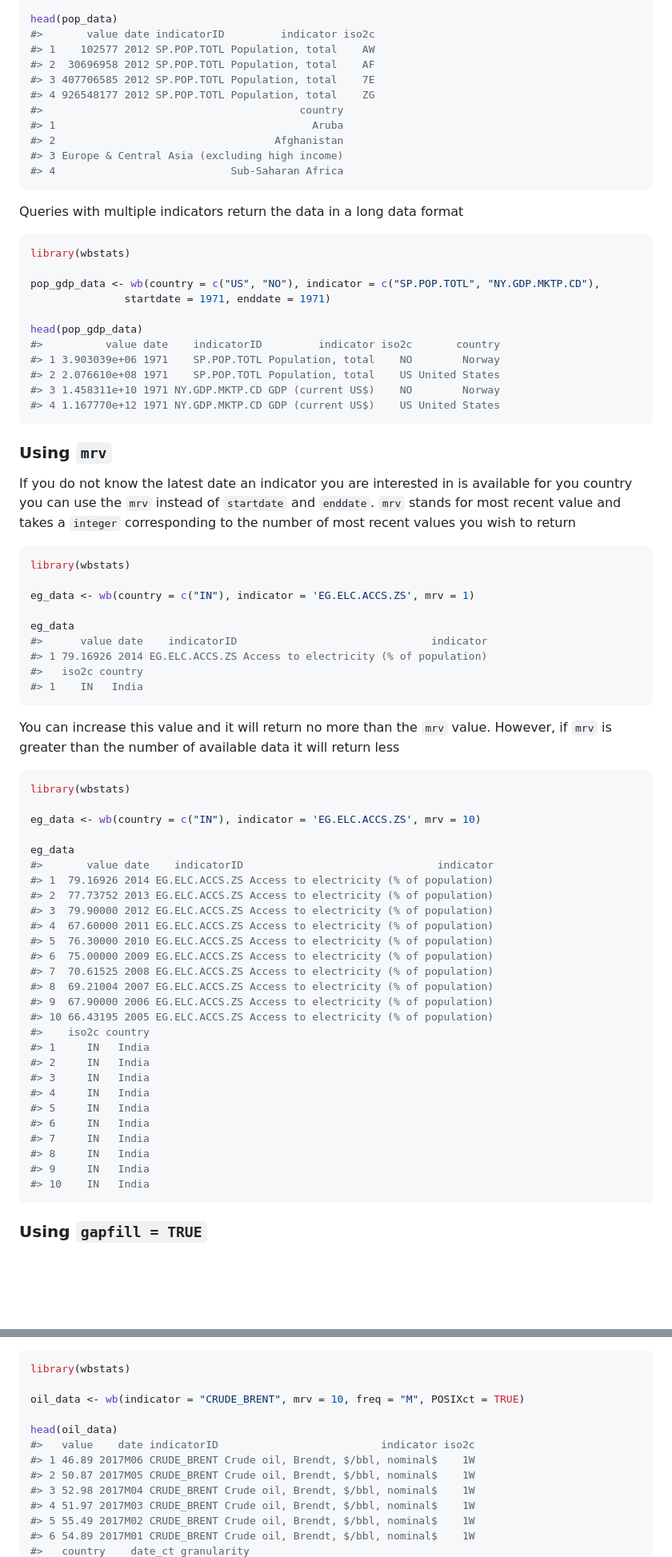
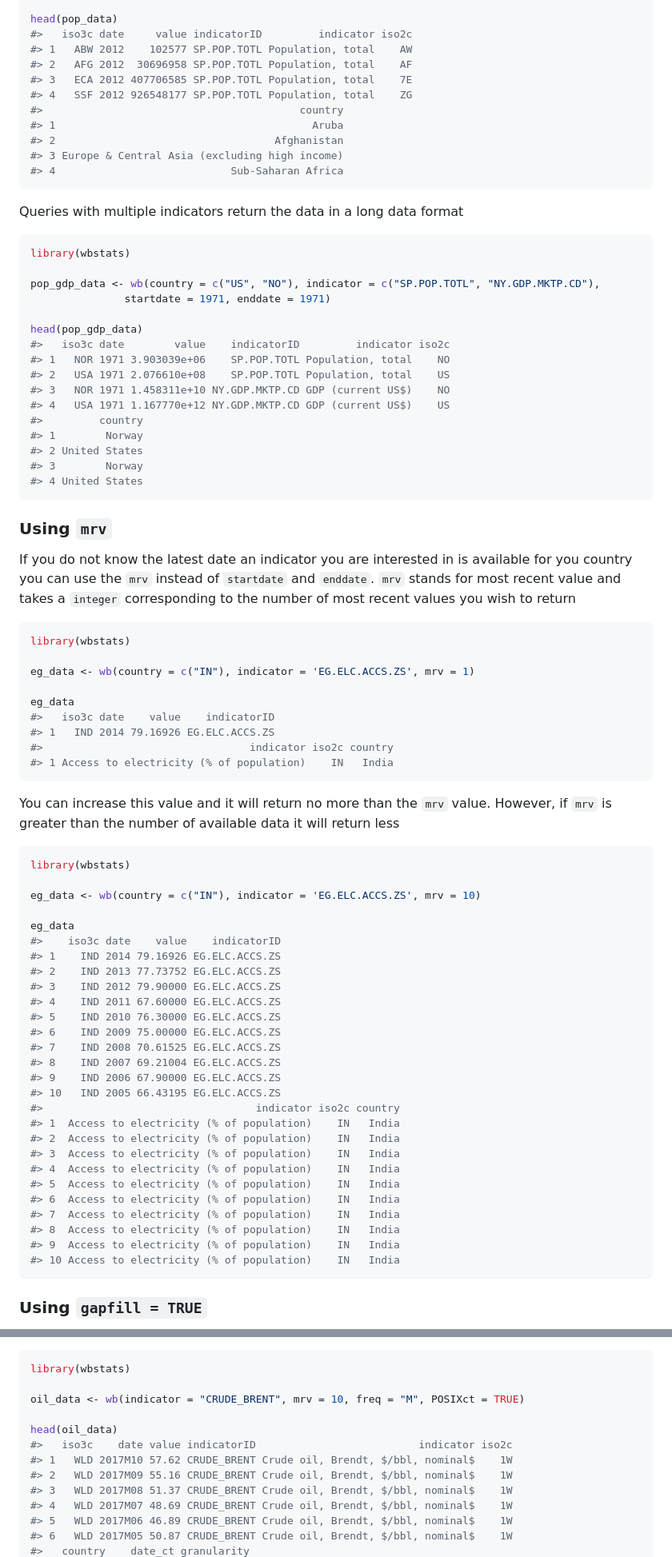
Before and after one commit to gshs-ornl/wbstats, a Markdown page: README.md, 2 parts joined by grey strips. Shown: that part at 80% size. GitHub-like rendering; blank space fills up the shorter version.

````diff
--- a/README.md
+++ b/README.md
@@ -211,11 +211,11 @@ pop_data <- wb(country = c("ABW","AF", "SSF", "ECA", "NOC"),
 #> excluded from the request: NOC
 
 head(pop_data)
-#>       value date indicatorID         indicator iso2c
-#> 1    102577 2012 SP.POP.TOTL Population, total    AW
-#> 2  30696958 2012 SP.POP.TOTL Population, total    AF
-#> 3 407706585 2012 SP.POP.TOTL Population, total    7E
-#> 4 926548177 2012 SP.POP.TOTL Population, total    ZG
+#>   iso3c date     value indicatorID         indicator iso2c
+#> 1   ABW 2012    102577 SP.POP.TOTL Population, total    AW
+#> 2   AFG 2012  30696958 SP.POP.TOTL Population, total    AF
+#> 3   ECA 2012 407706585 SP.POP.TOTL Population, total    7E
+#> 4   SSF 2012 926548177 SP.POP.TOTL Population, total    ZG
 #>                                         country
 #> 1                                         Aruba
 #> 2                                   Afghanistan
@@ -232,11 +232,16 @@ pop_gdp_data <- wb(country = c("US", "NO"), indicator = c("SP.POP.TOTL", "NY.GDP
                startdate = 1971, enddate = 1971)
 
 head(pop_gdp_data)
-#>          value date    indicatorID         indicator iso2c       country
-#> 1 3.903039e+06 1971    SP.POP.TOTL Population, total    NO        Norway
-#> 2 2.076610e+08 1971    SP.POP.TOTL Population, total    US United States
-#> 3 1.458311e+10 1971 NY.GDP.MKTP.CD GDP (current US$)    NO        Norway
-#> 4 1.167770e+12 1971 NY.GDP.MKTP.CD GDP (current US$)    US United States
+#>   iso3c date        value    indicatorID         indicator iso2c
+#> 1   NOR 1971 3.903039e+06    SP.POP.TOTL Population, total    NO
+#> 2   USA 1971 2.076610e+08    SP.POP.TOTL Population, total    US
+#> 3   NOR 1971 1.458311e+10 NY.GDP.MKTP.CD GDP (current US$)    NO
+#> 4   USA 1971 1.167770e+12 NY.GDP.MKTP.CD GDP (current US$)    US
+#>         country
+#> 1        Norway
+#> 2 United States
+#> 3        Norway
+#> 4 United States
 ```
 
 ### Using `mrv`
@@ -249,10 +254,10 @@ library(wbstats)
 eg_data <- wb(country = c("IN"), indicator = 'EG.ELC.ACCS.ZS', mrv = 1)
 
 eg_data
-#>      value date    indicatorID                               indicator
-#> 1 79.16926 2014 EG.ELC.ACCS.ZS Access to electricity (% of population)
-#>   iso2c country
-#> 1    IN   India
+#>   iso3c date    value    indicatorID
+#> 1   IND 2014 79.16926 EG.ELC.ACCS.ZS
+#>                                 indicator iso2c country
+#> 1 Access to electricity (% of population)    IN   India
 ```
 
 You can increase this value and it will return no more than the `mrv` value. However, if `mrv` is greater than the number of available data it will return less
@@ -263,28 +268,28 @@ library(wbstats)
 eg_data <- wb(country = c("IN"), indicator = 'EG.ELC.ACCS.ZS', mrv = 10)
 
 eg_data
-#>       value date    indicatorID                               indicator
-#> 1  79.16926 2014 EG.ELC.ACCS.ZS Access to electricity (% of population)
-#> 2  77.73752 2013 EG.ELC.ACCS.ZS Access to electricity (% of population)
-#> 3  79.90000 2012 EG.ELC.ACCS.ZS Access to electricity (% of population)
-#> 4  67.60000 2011 EG.ELC.ACCS.ZS Access to electricity (% of population)
-#> 5  76.30000 2010 EG.ELC.ACCS.ZS Access to electricity (% of population)
-#> 6  75.00000 2009 EG.ELC.ACCS.ZS Access to electricity (% of population)
-#> 7  70.61525 2008 EG.ELC.ACCS.ZS Access to electricity (% of population)
-#> 8  69.21004 2007 EG.ELC.ACCS.ZS Access to electricity (% of population)
-#> 9  67.90000 2006 EG.ELC.ACCS.ZS Access to electricity (% of population)
-#> 10 66.43195 2005 EG.ELC.ACCS.ZS Access to electricity (% of population)
-#>    iso2c country
-#> 1     IN   India
-#> 2     IN   India
-#> 3     IN   India
-#> 4     IN   India
-#> 5     IN   India
-#> 6     IN   India
-#> 7     IN   India
-#> 8     IN   India
-#> 9     IN   India
-#> 10    IN   India
+#>    iso3c date    value    indicatorID
+#> 1    IND 2014 79.16926 EG.ELC.ACCS.ZS
+#> 2    IND 2013 77.73752 EG.ELC.ACCS.ZS
+#> 3    IND 2012 79.90000 EG.ELC.ACCS.ZS
+#> 4    IND 2011 67.60000 EG.ELC.ACCS.ZS
+#> 5    IND 2010 76.30000 EG.ELC.ACCS.ZS
+#> 6    IND 2009 75.00000 EG.ELC.ACCS.ZS
+#> 7    IND 2008 70.61525 EG.ELC.ACCS.ZS
+#> 8    IND 2007 69.21004 EG.ELC.ACCS.ZS
+#> 9    IND 2006 67.90000 EG.ELC.ACCS.ZS
+#> 10   IND 2005 66.43195 EG.ELC.ACCS.ZS
+#>                                  indicator iso2c country
+#> 1  Access to electricity (% of population)    IN   India
+#> 2  Access to electricity (% of population)    IN   India
+#> 3  Access to electricity (% of population)    IN   India
+#> 4  Access to electricity (% of population)    IN   India
+#> 5  Access to electricity (% of population)    IN   India
+#> 6  Access to electricity (% of population)    IN   India
+#> 7  Access to electricity (% of population)    IN   India
+#> 8  Access to electricity (% of population)    IN   India
+#> 9  Access to electricity (% of population)    IN   India
+#> 10 Access to electricity (% of population)    IN   India
 ```
 
 ### Using `gapfill = TRUE`
@@ -333,11 +338,11 @@ library(wbstats)
 oil_data <- wb(indicator = "CRUDE_BRENT", mrv = 10, freq = "M", POSIXct = TRUE)
 
 head(oil_data)
-#>   value    date indicatorID                          indicator iso2c
-#> 1 46.89 2017M06 CRUDE_BRENT Crude oil, Brendt, $/bbl, nominal$    1W
-#> 2 50.87 2017M05 CRUDE_BRENT Crude oil, Brendt, $/bbl, nominal$    1W
-#> 3 52.98 2017M04 CRUDE_BRENT Crude oil, Brendt, $/bbl, nominal$    1W
-#> 4 51.97 2017M03 CRUDE_BRENT Crude oil, Brendt, $/bbl, nominal$    1W
-#> 5 55.49 2017M02 CRUDE_BRENT Crude oil, Brendt, $/bbl, nominal$    1W
-#> 6 54.89 2017M01 CRUDE_BRENT Crude oil, Brendt, $/bbl, nominal$    1W
+#>   iso3c    date value indicatorID                          indicator iso2c
+#> 1   WLD 2017M10 57.62 CRUDE_BRENT Crude oil, Brendt, $/bbl, nominal$    1W
+#> 2   WLD 2017M09 55.16 CRUDE_BRENT Crude oil, Brendt, $/bbl, nominal$    1W
+#> 3   WLD 2017M08 51.37 CRUDE_BRENT Crude oil, Brendt, $/bbl, nominal$    1W
+#> 4   WLD 2017M07 48.69 CRUDE_BRENT Crude oil, Brendt, $/bbl, nominal$    1W
+#> 5   WLD 2017M06 46.89 CRUDE_BRENT Crude oil, Brendt, $/bbl, nominal$    1W
+#> 6   WLD 2017M05 50.87 CRUDE_BRENT Crude oil, Brendt, $/bbl, nominal$    1W
 #>   country    date_ct granularity
````
Also changed, not shown: other parts of README.md (+106 -99 lines), README-unnamed-chunk-19-1.png, 2 other files.
